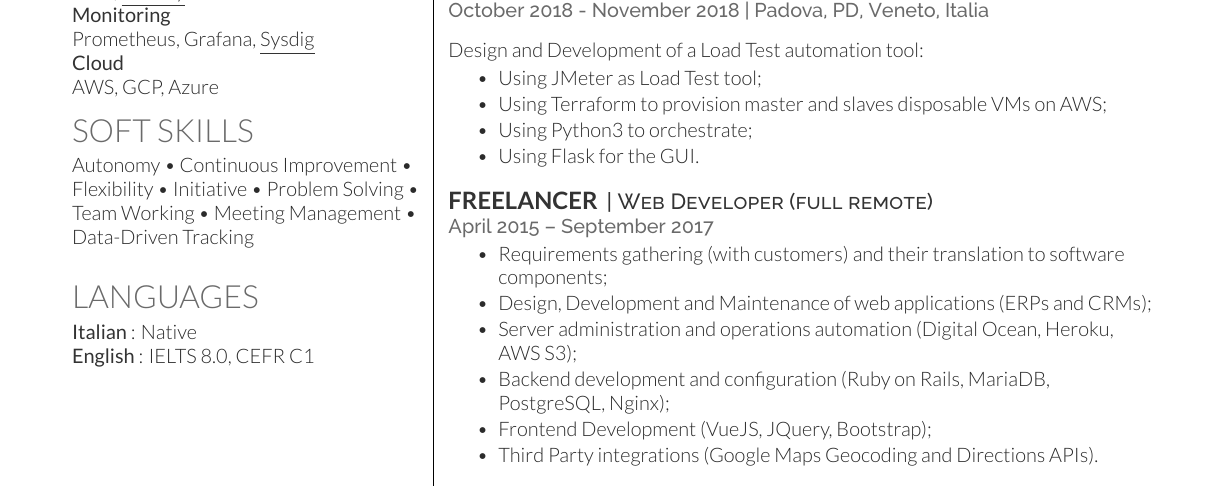
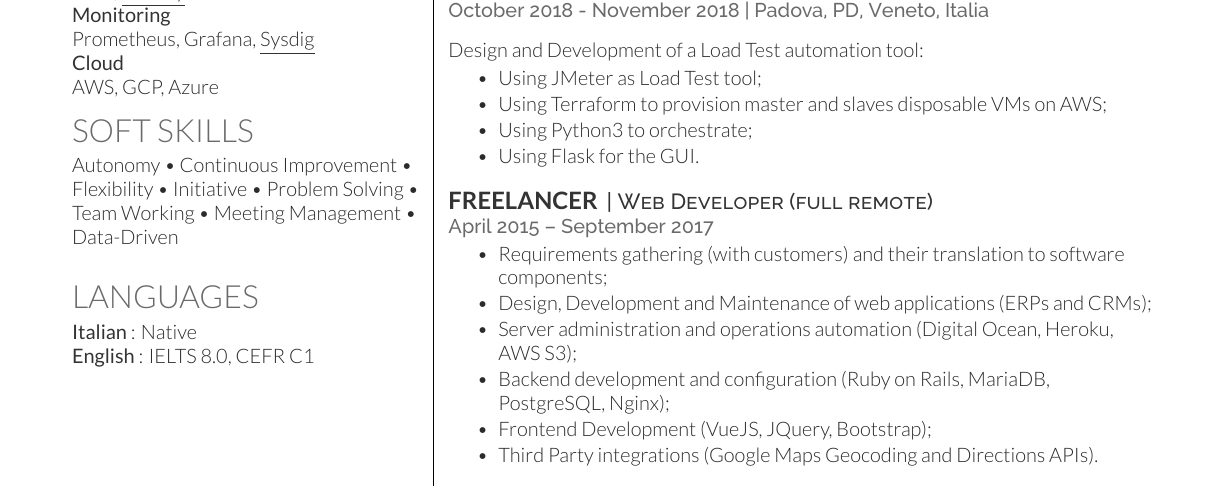
Before and after one commit to gmarraff/resume, a LaTeX CV (cv.tex): part of the page, cut so that both start at the same text. Compiled offline with XeLaTeX.

Commit message:
Update with Data-Driven only

```diff
--- a/cv.tex
+++ b/cv.tex
@@ -123,7 +123,7 @@ Fair \textbullet{} \underline{Confident}\\
 \section{Soft Skills}
 Autonomy \textbullet{} Continuous Improvement \textbullet{} Flexibility \textbullet{}
 Initiative \textbullet{} Problem Solving \textbullet{} Team Working \textbullet{} Meeting Management
-\textbullet{} Data-Driven Tracking
+\textbullet{} Data-Driven
 \sectionsep
 \section{Languages}
 \custombold{Italian}: Native\\
```
